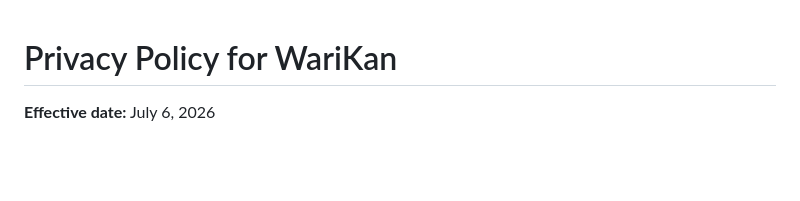
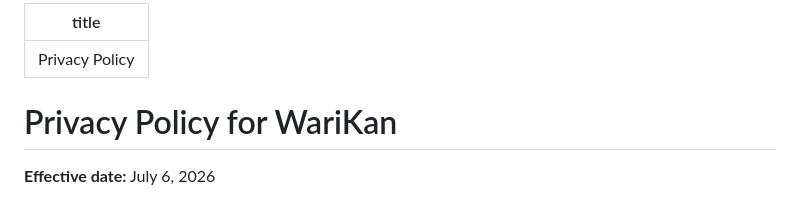
Before and after one commit to Jasik/warikan-policy, a Markdown page: index.md, the part around the change. GitHub-like rendering; blank space fills up the shorter version.

```diff
--- a/index.md
+++ b/index.md
@@ -1,3 +1,7 @@
+---
+title: Privacy Policy
+---
+
 # Privacy Policy for WariKan
 
 **Effective date:** July 6, 2026
```
